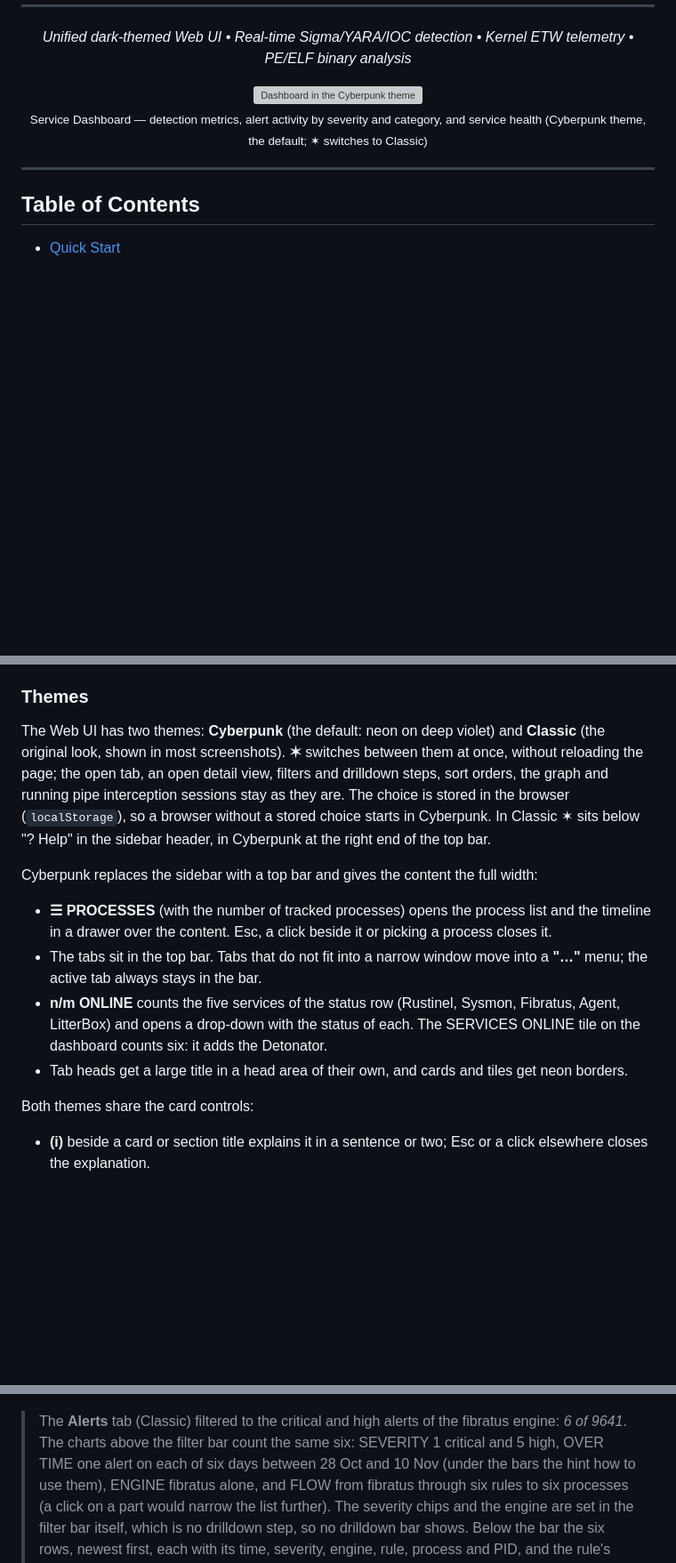
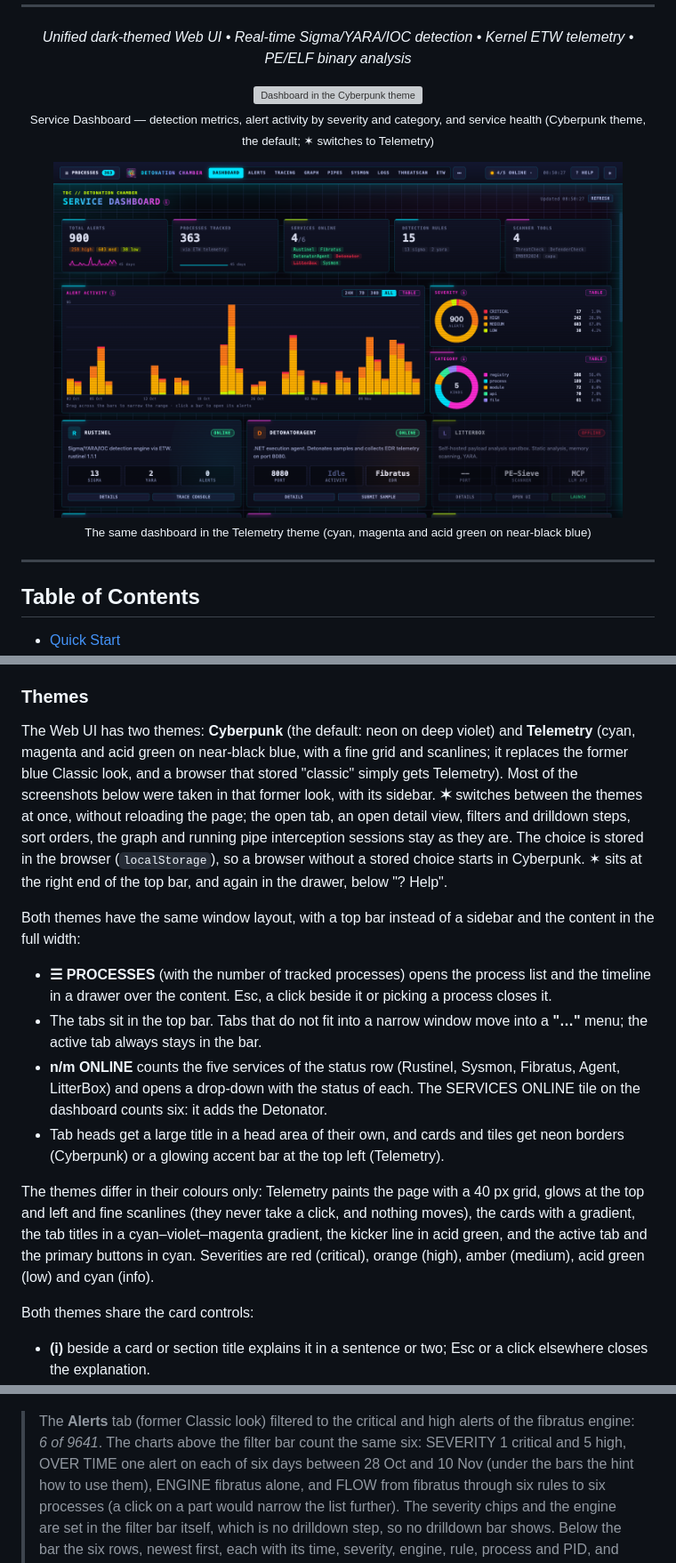
Before and after one commit to BenjiTrapp/transportable-detonation-chamber, a Markdown page: README.md, 3 parts joined by grey strips. Shown at 89% size. GitHub-like rendering; pictures changed too: static/theme_telemetry.png (added); blank space fills up the shorter version; grey boxes are pictures that could not be loaded.

Commit message:
feat(theme): telemetry palette for classic

```diff
--- a/README.md
+++ b/README.md
@@ -33,7 +33,12 @@
 
 <p align="center">
   <img src="static/theme_cyberpunk.png" alt="Dashboard in the Cyberpunk theme" width="90%">
-  <br><sub>Service Dashboard &mdash; detection metrics, alert activity by severity and category, and service health (Cyberpunk theme, the default; ✶ switches to Classic)</sub>
+  <br><sub>Service Dashboard &mdash; detection metrics, alert activity by severity and category, and service health (Cyberpunk theme, the default; ✶ switches to Telemetry)</sub>
+</p>
+
+<p align="center">
+  <img src="static/theme_telemetry.png" alt="Dashboard in the Telemetry theme" width="90%">
+  <br><sub>The same dashboard in the Telemetry theme (cyan, magenta and acid green on near-black blue)</sub>
 </p>
 
 ---
@@ -142,16 +147,19 @@ that was running at the time.
 ### Themes
 
 The Web UI has two themes: **Cyberpunk** (the default: neon on deep violet)
-and **Classic** (the original look, shown in most screenshots). **✶** switches
-between them at once, without reloading the page; the open tab, an open detail
+and **Telemetry** (cyan, magenta and acid green on near-black blue, with a
+fine grid and scanlines; it replaces the former blue Classic look, and a
+browser that stored "classic" simply gets Telemetry). Most of the screenshots
+below were taken in that former look, with its sidebar. **✶** switches between
+the themes at once, without reloading the page; the open tab, an open detail
 view, filters and drilldown steps, sort orders, the graph and running pipe
 interception sessions stay as they are. The choice is stored in the browser
-(`localStorage`), so a browser without a stored choice starts in Cyberpunk. In
-Classic ✶ sits below "? Help" in the sidebar header, in Cyberpunk at the right
-end of the top bar.
-
-Cyberpunk replaces the sidebar with a top bar and gives the content the full
-width:
+(`localStorage`), so a browser without a stored choice starts in Cyberpunk. ✶
+sits at the right end of the top bar, and again in the drawer, below
+"? Help".
+
+Both themes have the same window layout, with a top bar instead of a sidebar
+and the content in the full width:
 
 - **☰ PROCESSES** (with the number of tracked processes) opens the process
   list and the timeline in a drawer over the content. Esc, a click beside it or
@@ -163,7 +171,15 @@ width:
   each. The SERVICES ONLINE tile on the dashboard counts six: it adds the
   Detonator.
 - Tab heads get a large title in a head area of their own, and cards and
-  tiles get neon borders.
+  tiles get neon borders (Cyberpunk) or a glowing accent bar at the top left
+  (Telemetry).
+
+The themes differ in their colours only: Telemetry paints the page with a
+40 px grid, glows at the top and left and fine scanlines (they never take a
+click, and nothing moves), the cards with a gradient, the tab titles in a
+cyan–violet–magenta gradient, the kicker line in acid green, and the active
+tab and the primary buttons in cyan. Severities are red (critical), orange
+(high), amber (medium), acid green (low) and cyan (info).
 
 Both themes share the card controls:
 
@@ -1246,7 +1263,7 @@ programs that mimic implant behaviour).
   <img src="static/alerts_tab.png" alt="Alerts tab filtered by severity and engine" width="100%">
 </p>
 
-> The **Alerts** tab (Classic) filtered to the critical and high alerts of
+> The **Alerts** tab (former Classic look) filtered to the critical and high alerts of
 > the fibratus engine: *6 of 9641*. The charts above the filter bar count
 > the same six: SEVERITY 1 critical and 5 high, OVER TIME one alert on each
 > of six days between 28 Oct and 10 Nov (under the bars the hint how to use
```
Also changed, not shown: other parts of README.md (+13 -12 lines), 4 other files.
